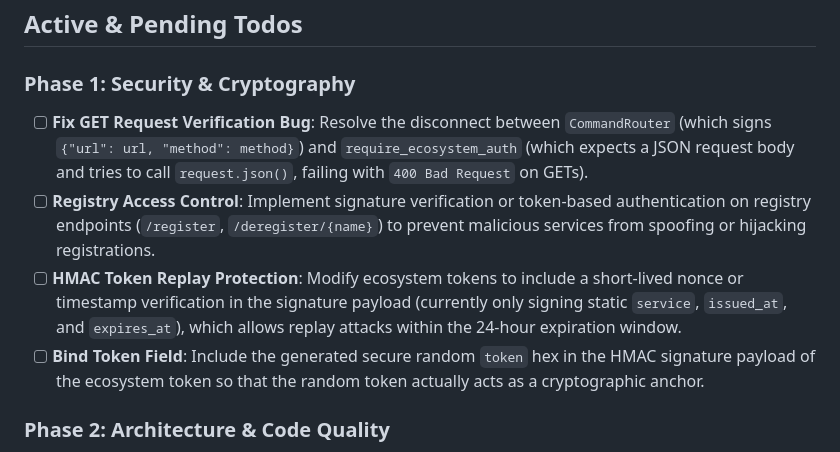
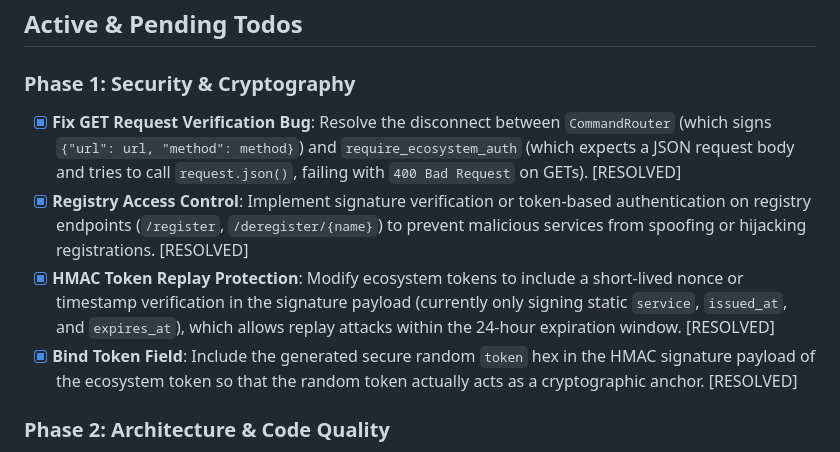
Before and after one commit to M1K31/appEcosystem, a Markdown page: todos_changelog.md, the part around the change. Rendered like a GitHub page.

Commit message:
docs(changelog): mark Phase 1 security tasks as resolved

```diff
--- a/todos_changelog.md
+++ b/todos_changelog.md
@@ -7,10 +7,10 @@ This document tracks completed changes, active items, and planned improvements f
 ## Active & Pending Todos
 
 ### Phase 1: Security & Cryptography
-- [ ] **Fix GET Request Verification Bug**: Resolve the disconnect between `CommandRouter` (which signs `{"url": url, "method": method}`) and `require_ecosystem_auth` (which expects a JSON request body and tries to call `request.json()`, failing with `400 Bad Request` on GETs).
-- [ ] **Registry Access Control**: Implement signature verification or token-based authentication on registry endpoints (`/register`, `/deregister/{name}`) to prevent malicious services from spoofing or hijacking registrations.
-- [ ] **HMAC Token Replay Protection**: Modify ecosystem tokens to include a short-lived nonce or timestamp verification in the signature payload (currently only signing static `service`, `issued_at`, and `expires_at`), which allows replay attacks within the 24-hour expiration window.
-- [ ] **Bind Token Field**: Include the generated secure random `token` hex in the HMAC signature payload of the ecosystem token so that the random token actually acts as a cryptographic anchor.
+- [x] **Fix GET Request Verification Bug**: Resolve the disconnect between `CommandRouter` (which signs `{"url": url, "method": method}`) and `require_ecosystem_auth` (which expects a JSON request body and tries to call `request.json()`, failing with `400 Bad Request` on GETs). [RESOLVED]
+- [x] **Registry Access Control**: Implement signature verification or token-based authentication on registry endpoints (`/register`, `/deregister/{name}`) to prevent malicious services from spoofing or hijacking registrations. [RESOLVED]
+- [x] **HMAC Token Replay Protection**: Modify ecosystem tokens to include a short-lived nonce or timestamp verification in the signature payload (currently only signing static `service`, `issued_at`, and `expires_at`), which allows replay attacks within the 24-hour expiration window. [RESOLVED]
+- [x] **Bind Token Field**: Include the generated secure random `token` hex in the HMAC signature payload of the ecosystem token so that the random token actually acts as a cryptographic anchor. [RESOLVED]
 
 ### Phase 2: Architecture & Code Quality
 - [ ] **FastAPI Event Loop Blocking**: Fix the `Zeroconf` discovery blocking issue. Currently, `EcosystemDiscovery.discover_services()` calls `time.sleep(2)`, which blocks the main thread and halts the entire FastAPI event loop for 2 seconds. Rewrite to use `asyncio.sleep()` or run it inside an executor thread pool using `asyncio.to_thread`.
```
